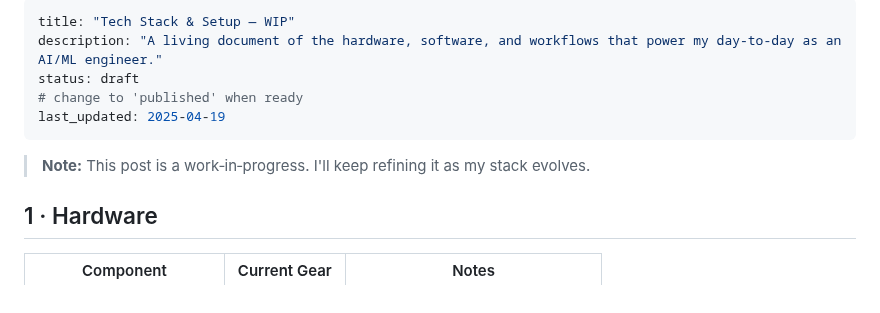
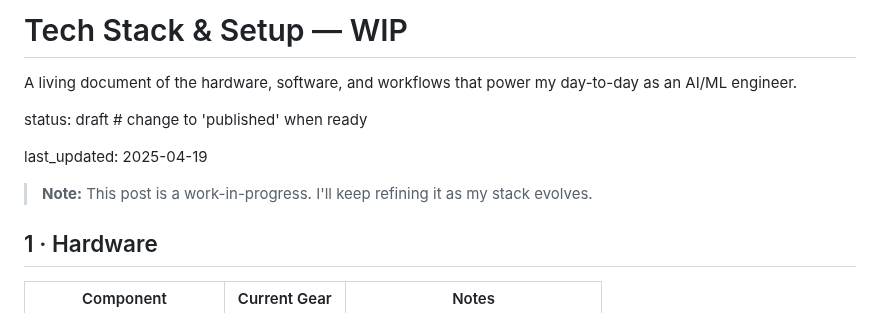
Before and after one commit to keithtyser/personal-site, a Markdown page: blog/tech-stack-and-setup.md, the part around the change. Drawn GitHub-style.

Commit message:
Convert frontmatter to Markdown in tech stack post

```diff
--- a/blog/tech-stack-and-setup.md
+++ b/blog/tech-stack-and-setup.md
@@ -1,12 +1,13 @@
----
-title: "Tech Stack & Setup — WIP"
-description: "A living document of the hardware, software, and workflows that power my day-to-day as an AI/ML engineer."
-status: draft
-# change to 'published' when ready
+# Tech Stack & Setup — WIP
+
+A living document of the hardware, software, and workflows that power my day-to-day as an AI/ML engineer.
+
+status: draft   # change to 'published' when ready
+
 last_updated: 2025-04-19
----
 
-> **Note:** This post is a work‑in‑progress. I'll keep refining it as my stack evolves.
+
+> **Note:** This post is a work-in-progress. I'll keep refining it as my stack evolves.
 
 ## 1 · Hardware
 
```
